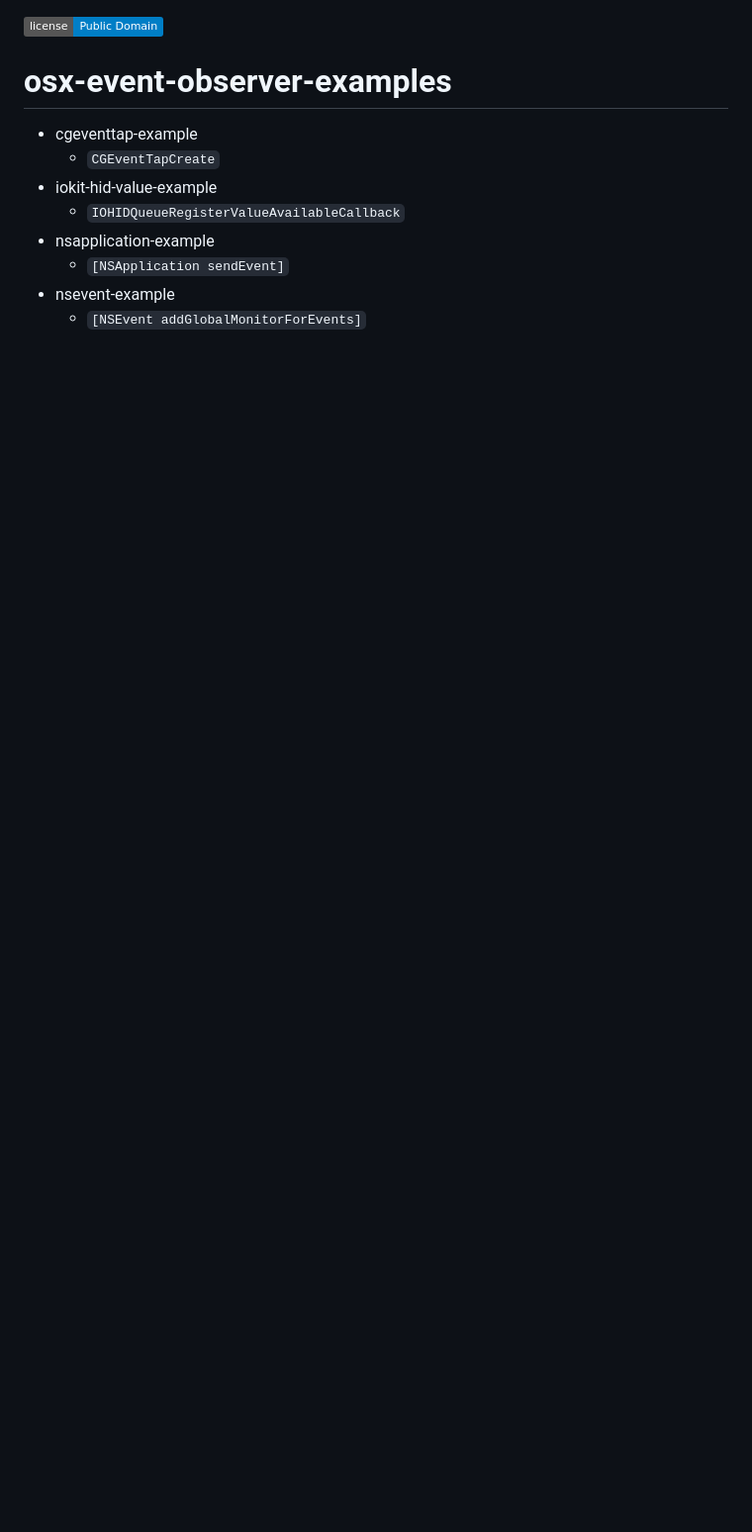
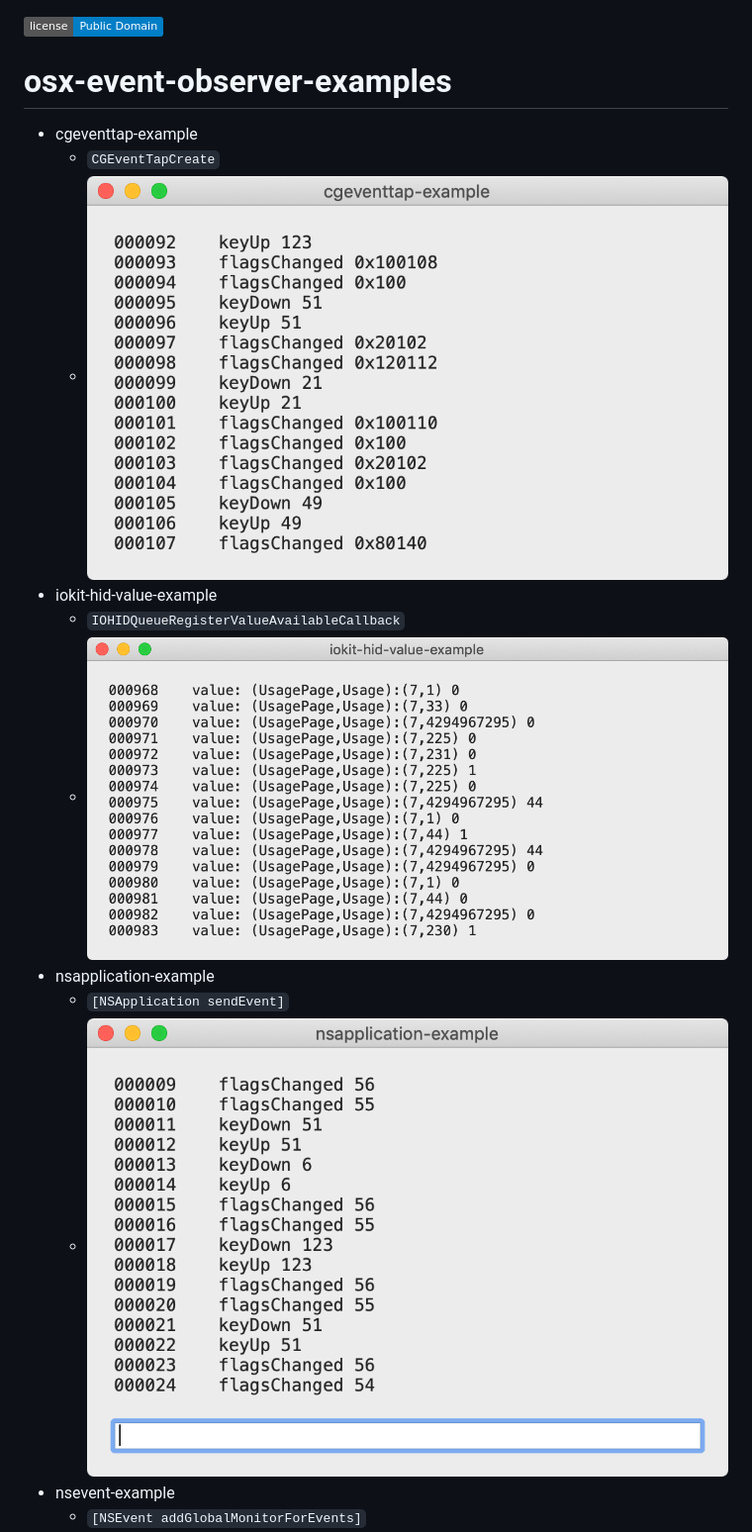
Before and after one commit to pqrs-org/osx-event-observer-examples, a Markdown page: README.md, the part around one of its changes. Shown at 99% size. Rendered like a GitHub page; pictures changed too: docs/images/cgeventtap-example.png (added), docs/images/iokit-hid-value-example.png (added), docs/images/nsapplication-example.png (added); badges without logos; blank space fills up the shorter version.

Commit message:
add screen shot files

```diff
--- a/README.md
+++ b/README.md
@@ -4,10 +4,13 @@
 
 - cgeventtap-example
   - `CGEventTapCreate`
+  - ![cgeventtap-example](docs/images/cgeventtap-example.png)
 - iokit-hid-value-example
   - `IOHIDQueueRegisterValueAvailableCallback`
+  - ![iokit-hid-value-example](docs/images/iokit-hid-value-example.png)
 - nsapplication-example
   - `[NSApplication sendEvent]`
+  - ![cgeventtap-example](docs/images/nsapplication-example.png)
 - nsevent-example
   - `[NSEvent addGlobalMonitorForEvents]`
   - (Equivalent to `CGEventTapCreate` but cannot modify received events)
```
Also changed, not shown: other parts of README.md (+2 -0 lines), docs/images/nsevent-example.png (added), docs/images/nsview-example.png (added).
